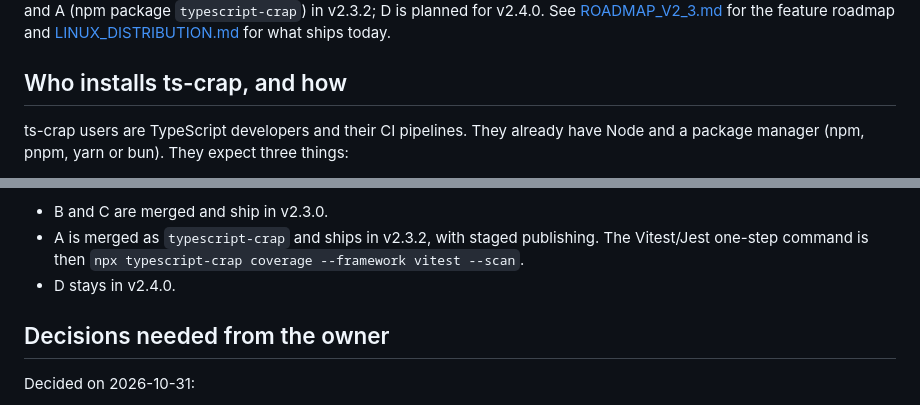
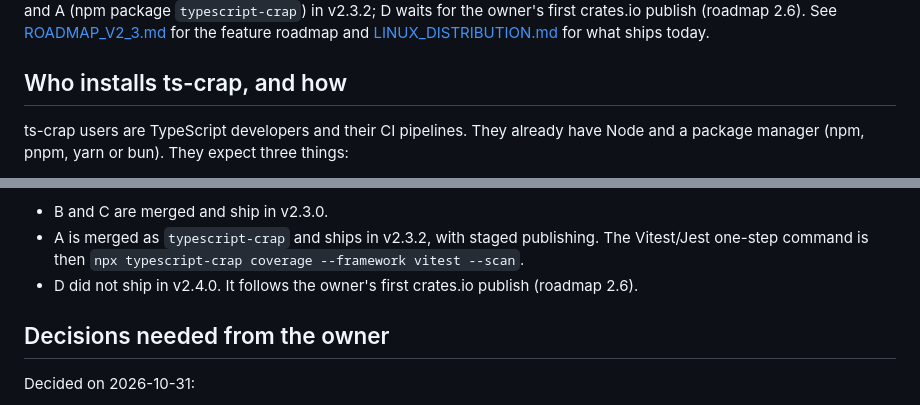
Before and after one commit to RuiCostafrg/typescript-crap, a Markdown page: docs/LINUX_DISTRIBUTION_STRATEGY.md, 2 parts joined by grey strips. Drawn GitHub-style.

```diff
--- a/docs/LINUX_DISTRIBUTION_STRATEGY.md
+++ b/docs/LINUX_DISTRIBUTION_STRATEGY.md
@@ -4,6 +4,6 @@ Drafted 2026-10-30 for discussion. Status (2026-11-02): B (installer
 hardening) and C (GitHub Action) shipped in v2.3.0, and A (npm package
-`typescript-crap`) in v2.3.2; D is planned for
-v2.4.0. See
+`typescript-crap`) in v2.3.2; D waits for the owner's first crates.io
+publish (roadmap 2.6). See
 [ROADMAP_V2_3.md](ROADMAP_V2_3.md) for the feature roadmap and
 [LINUX_DISTRIBUTION.md](LINUX_DISTRIBUTION.md) for what ships today.
 
@@ -245,7 +245,8 @@ Schedule (owner decision, 2026-10-30, updated 2026-11-02; see
 - A is merged as `typescript-crap` and ships in v2.3.2, with staged publishing. The
   Vitest/Jest one-step command is then
   `npx typescript-crap coverage --framework vitest --scan`.
-- D stays in v2.4.0.
+- D did not ship in v2.4.0. It follows the owner's first crates.io publish
+  (roadmap 2.6).
 
 ## Decisions needed from the owner
 
```
Also changed, not shown: other parts of docs/LINUX_DISTRIBUTION_STRATEGY.md (+1 -1 lines), docs/ROADMAP_V2_3.md (+3 -2 lines), docs/WORK_PLAN.md (+1 -1 lines).
